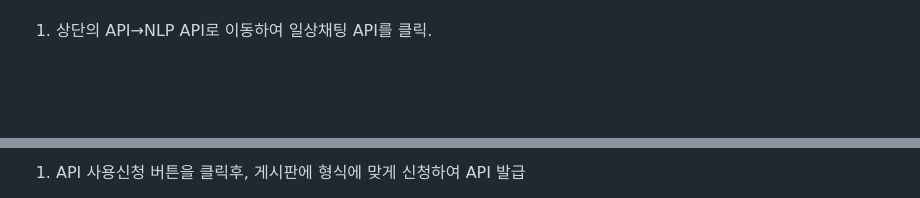
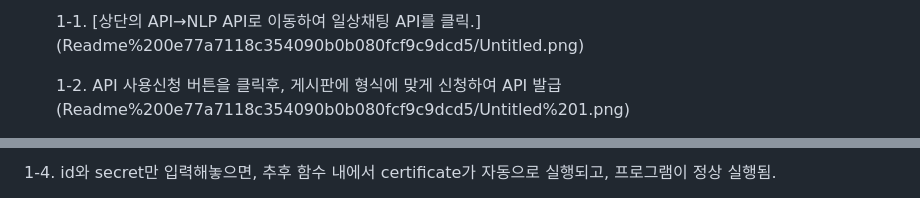
Before and after one commit to Bae-ChangHyun/Voice-secretary, a Markdown page: Description.md, 2 parts joined by grey strips. GitHub-like rendering; blank space fills up the shorter version.

```diff
--- a/Description.md
+++ b/Description.md
@@ -60,5 +60,7 @@
 
-[](https://genielabs.ai/main/genielabs/index)
+   1-1. [상단의 API→NLP API로 이동하여 일상채팅 API를 클릭.]
+   (Readme%200e77a7118c354090b0b080fcf9c9dcd5/Untitled.png)
 
-1. 상단의 API→NLP API로 이동하여 일상채팅 API를 클릭.
+   1-2. API 사용신청 버튼을 클릭후, 게시판에 형식에 맞게 신청하여 API 발급
+   (Readme%200e77a7118c354090b0b080fcf9c9dcd5/Untitled%201.png)
 
@@ -66,3 +73,3 @@
 
-1. API 사용신청 버튼을 클릭후, 게시판에 형식에 맞게 신청하여 API 발급
+  1-4. id와 secret만 입력해놓으면, 추후 함수 내에서 certificate가 자동으로 실행되고, 프로그램이 정상 실행됨.
 
```
Also changed, not shown: other parts of Description.md (+10 -22 lines).
